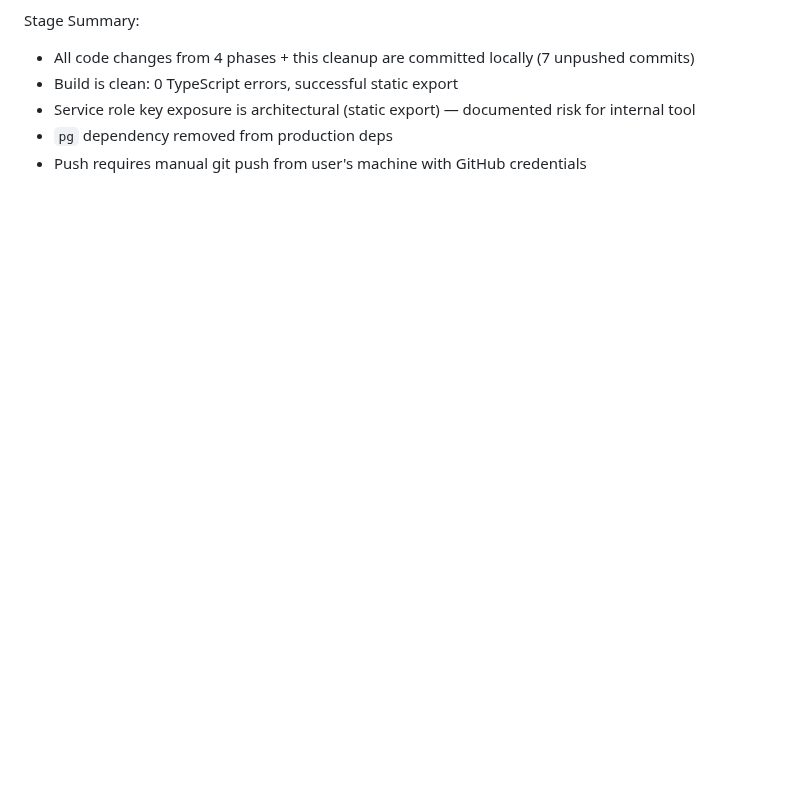
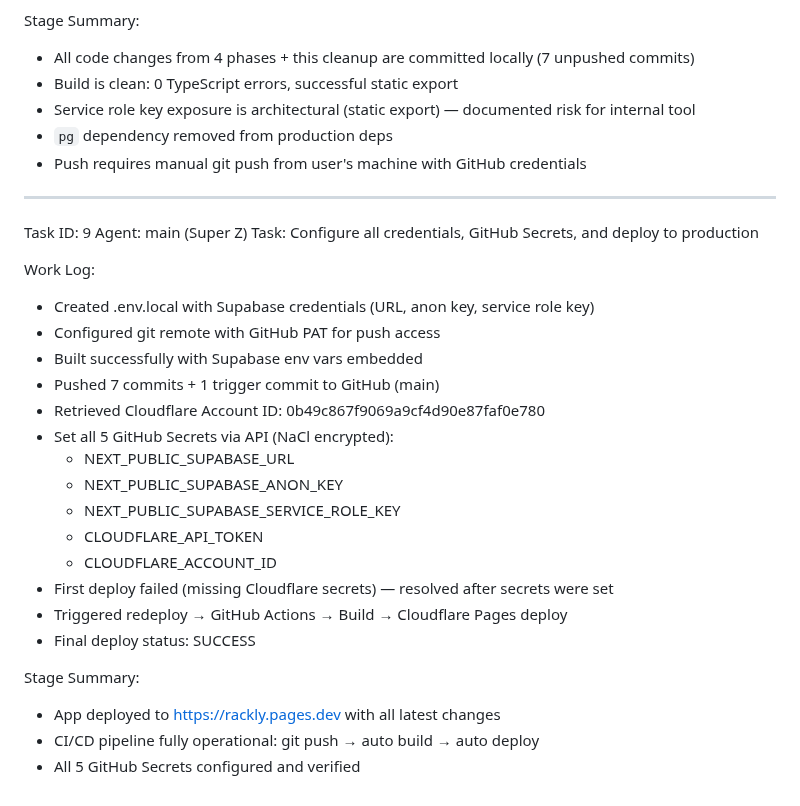
Before and after one commit to fileshidalgo-spec/rackly, a Markdown page: worklog.md, the part around the change. Drawn GitHub-style; blank space fills up the shorter version.

Commit message:
eb24b69a-ec82-4b1b-842c-943b7d95bf5a

```diff
--- a/worklog.md
+++ b/worklog.md
@@ -492,3 +492,29 @@ Stage Summary:
 - Service role key exposure is architectural (static export) — documented risk for internal tool
 - `pg` dependency removed from production deps
 - Push requires manual git push from user's machine with GitHub credentials
+
+---
+Task ID: 9
+Agent: main (Super Z)
+Task: Configure all credentials, GitHub Secrets, and deploy to production
+
+Work Log:
+- Created .env.local with Supabase credentials (URL, anon key, service role key)
+- Configured git remote with GitHub PAT for push access
+- Built successfully with Supabase env vars embedded
+- Pushed 7 commits + 1 trigger commit to GitHub (main)
+- Retrieved Cloudflare Account ID: 0b49c867f9069a9cf4d90e87faf0e780
+- Set all 5 GitHub Secrets via API (NaCl encrypted):
+  - NEXT_PUBLIC_SUPABASE_URL
+  - NEXT_PUBLIC_SUPABASE_ANON_KEY
+  - NEXT_PUBLIC_SUPABASE_SERVICE_ROLE_KEY
+  - CLOUDFLARE_API_TOKEN
+  - CLOUDFLARE_ACCOUNT_ID
+- First deploy failed (missing Cloudflare secrets) — resolved after secrets were set
+- Triggered redeploy → GitHub Actions → Build → Cloudflare Pages deploy
+- Final deploy status: SUCCESS
+
+Stage Summary:
+- App deployed to https://rackly.pages.dev with all latest changes
+- CI/CD pipeline fully operational: git push → auto build → auto deploy
+- All 5 GitHub Secrets configured and verified
```
